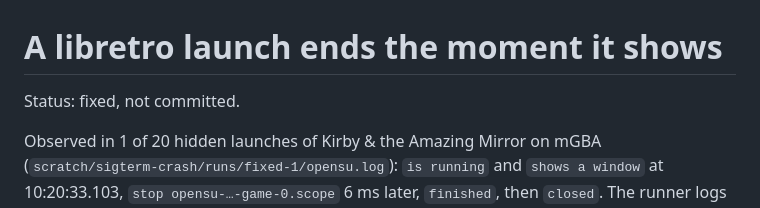
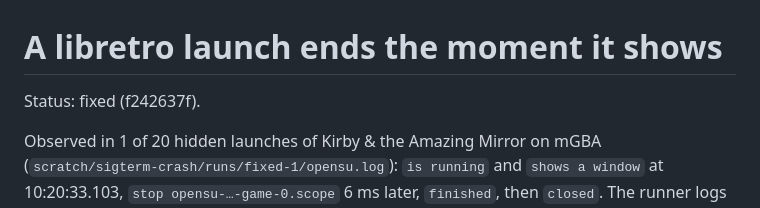
Before and after one commit to SomeoneIsWorking/opensu, a Markdown page: docs/issues/launch-ends-as-it-starts.md, the part around the change. Drawn GitHub-style.

```diff
--- a/docs/issues/launch-ends-as-it-starts.md
+++ b/docs/issues/launch-ends-as-it-starts.md
@@ -1,6 +1,6 @@
 # A libretro launch ends the moment it shows
 
-Status: fixed, not committed.
+Status: fixed (f242637f).
 
 Observed in 1 of 20 hidden launches of Kirby & the Amazing Mirror on mGBA
 (`scratch/sigterm-crash/runs/fixed-1/opensu.log`): `is running` and `shows a window` at
```
Also changed, not shown: docs/issues/steam-cancel-still-launches.md (+1 -1 lines).
